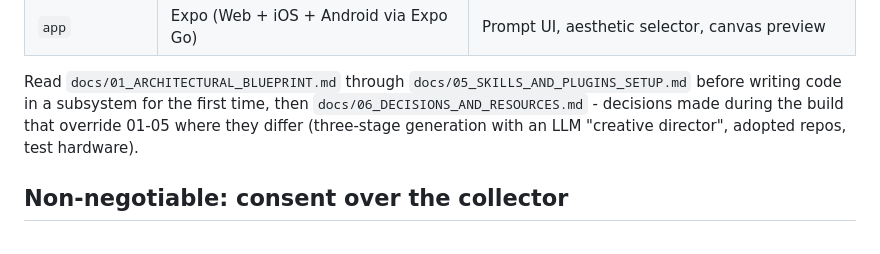
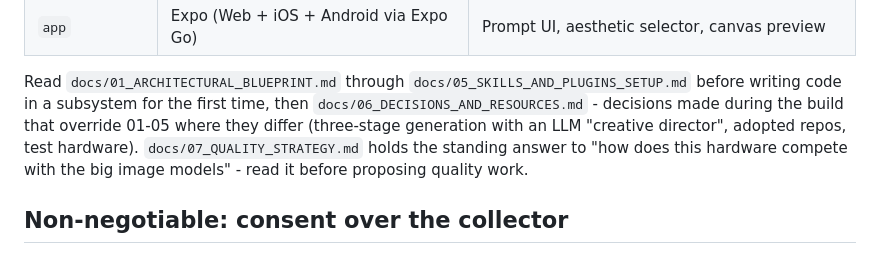
Before and after one commit to joeglantern/Apprentice-, a Markdown page: CLAUDE.md, the part around the change. GitHub-like rendering.

```diff
--- a/CLAUDE.md
+++ b/CLAUDE.md
@@ -23,7 +23,9 @@ Read `docs/01_ARCHITECTURAL_BLUEPRINT.md` through `docs/05_SKILLS_AND_PLUGINS_SE
 before writing code in a subsystem for the first time, then
 `docs/06_DECISIONS_AND_RESOURCES.md` - decisions made during the build that
 override 01-05 where they differ (three-stage generation with an LLM
-"creative director", adopted repos, test hardware).
+"creative director", adopted repos, test hardware). `docs/07_QUALITY_STRATEGY.md`
+holds the standing answer to "how does this hardware compete with the big
+image models" - read it before proposing quality work.
 
 ## Non-negotiable: consent over the collector
 
```
Also changed, not shown: docs/07_QUALITY_STRATEGY.md (added, +87 -0 lines).
